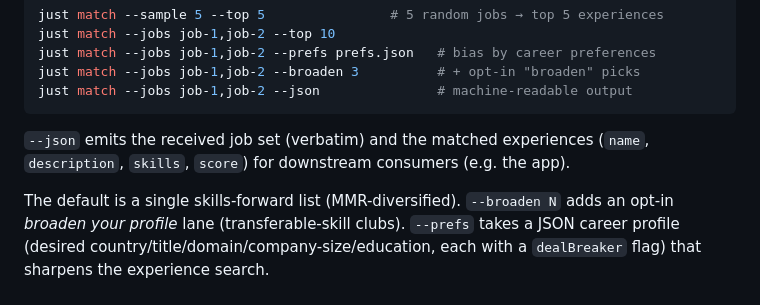
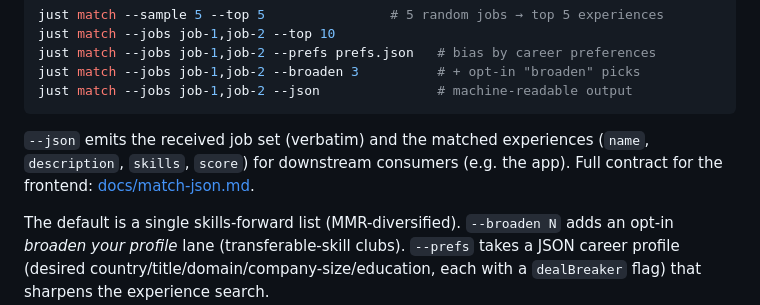
Before and after one commit to namitdeb739/career-detective, a Markdown page: README.md, the part around the change. Drawn GitHub-style.

````diff
--- a/README.md
+++ b/README.md
@@ -72,7 +72,8 @@ just match --jobs job-1,job-2 --json               # machine-readable output
 ```
 
 `--json` emits the received job set (verbatim) and the matched experiences
-(`name`, `description`, `skills`, `score`) for downstream consumers (e.g. the app).
+(`name`, `description`, `skills`, `score`) for downstream consumers (e.g. the
+app). Full contract for the frontend: [docs/match-json.md](docs/match-json.md).
 
 The default is a single skills-forward list (MMR-diversified). `--broaden N`
 adds an opt-in *broaden your profile* lane (transferable-skill clubs). `--prefs`
````
Also changed, not shown: docs/match-json.md (added, +83 -0 lines).
